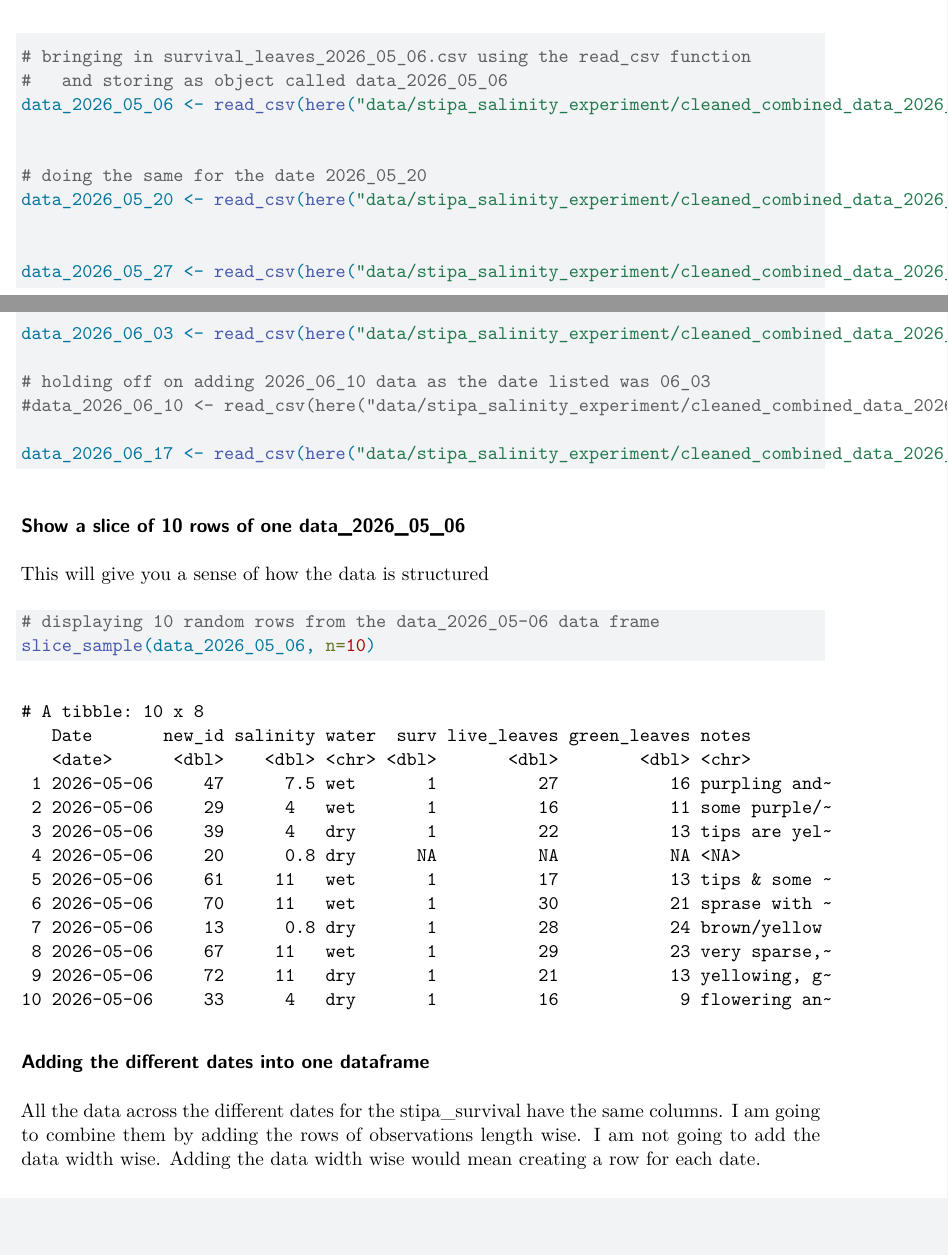
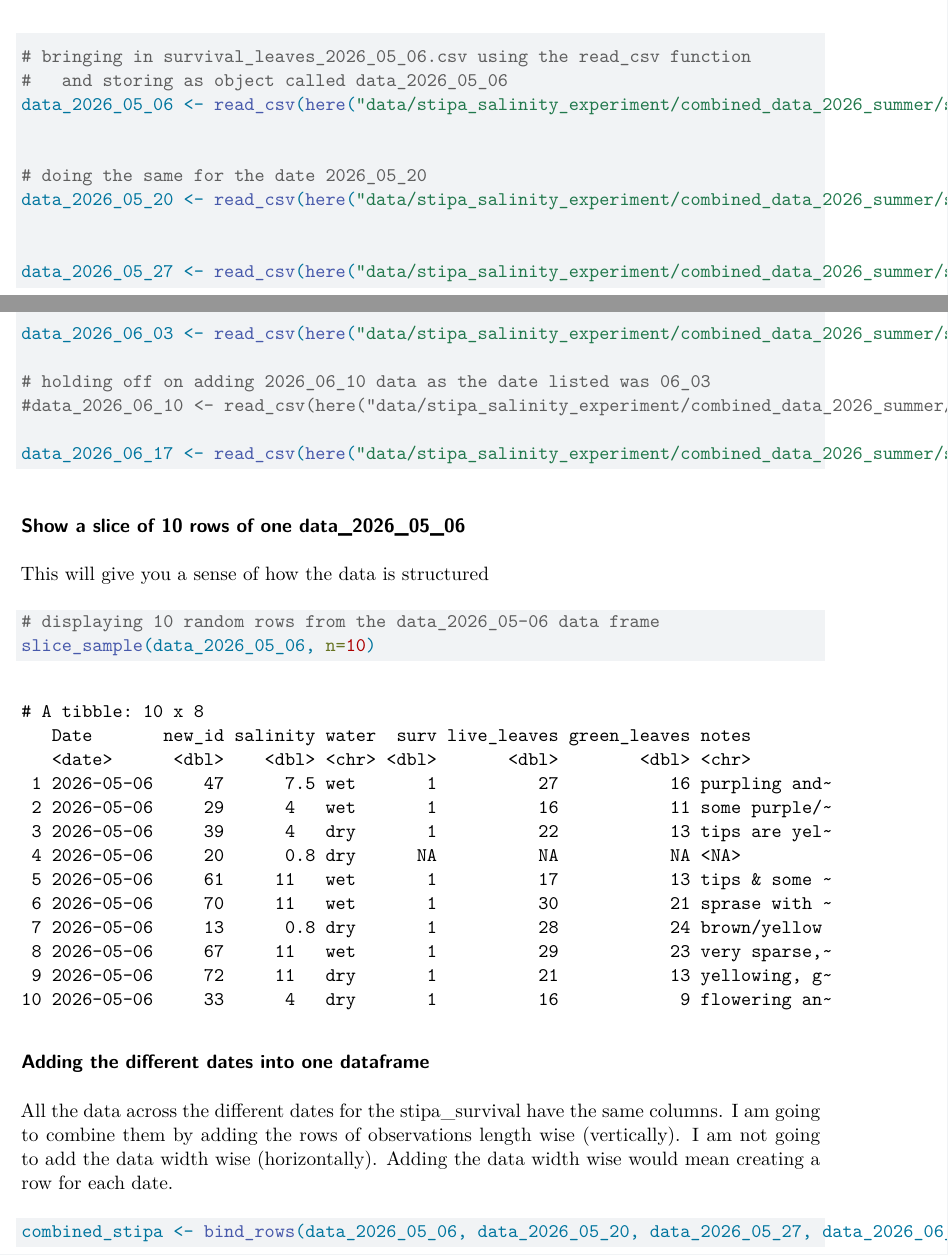
Before and after one commit to ccber-restoration/ncos-mesa, a Quarto document (code/stipa_experiment/combining_survival_leaves_data.qmd): two parts of pages 1 and 2 of 2, joined at a grey line, cut so that both start at the same text, the shorter picture padded with empty space. Rendered offline with R 4.5, knitr and Pandoc in place of Quarto, then LaTeX, with nearby package versions; code that draws random numbers runs with fixed seeds of ours.

Commit message:
created qmd for stipa expirement analysis

````diff
--- a/code/stipa_experiment/combining_survival_leaves_data.qmd
+++ b/code/stipa_experiment/combining_survival_leaves_data.qmd
@@ -34,22 +34,22 @@
 
 # bringing in survival_leaves_2026_05_06.csv using the read_csv function
 #   and storing as object called data_2026_05_06
-data_2026_05_06 <- read_csv(here("data/stipa_salinity_experiment/cleaned_combined_data_2026_06_22/survival_leaves_2026_05_06.csv"))
+data_2026_05_06 <- read_csv(here("data/stipa_salinity_experiment/combined_data_2026_summer/survival_leaves_2026_05_06.csv"))
 
 
 # doing the same for the date 2026_05_20
-data_2026_05_20 <- read_csv(here("data/stipa_salinity_experiment/cleaned_combined_data_2026_06_22/survival_leaves_2026_05_20.csv"))
+data_2026_05_20 <- read_csv(here("data/stipa_salinity_experiment/combined_data_2026_summer/survival_leaves_2026_05_20.csv"))
 
 
-data_2026_05_27 <- read_csv(here("data/stipa_salinity_experiment/cleaned_combined_data_2026_06_22/survival_leaves_2026_05_27.csv"))
+data_2026_05_27 <- read_csv(here("data/stipa_salinity_experiment/combined_data_2026_summer/survival_leaves_2026_05_27.csv"))
 
 
-data_2026_06_03 <- read_csv(here("data/stipa_salinity_experiment/cleaned_combined_data_2026_06_22/survival_leaves_2026_06_03.csv"))
+data_2026_06_03 <- read_csv(here("data/stipa_salinity_experiment/combined_data_2026_summer/survival_leaves_2026_06_03.csv"))
 
 # holding off on adding 2026_06_10 data as the date listed was 06_03
-#data_2026_06_10 <- read_csv(here("data/stipa_salinity_experiment/cleaned_combined_data_2026_06_22/survival_leaves_2026_06_10.csv"))
+#data_2026_06_10 <- read_csv(here("data/stipa_salinity_experiment/combined_data_2026_summer/survival_leaves_2026_06_10.csv"))
 
-data_2026_06_17 <- read_csv(here("data/stipa_salinity_experiment/cleaned_combined_data_2026_06_22/survival_leaves_2026_06_17.csv"))
+data_2026_06_17 <- read_csv(here("data/stipa_salinity_experiment/combined_data_2026_summer/survival_leaves_2026_06_17.csv"))
 
 
 ```
@@ -67,8 +67,11 @@
 
 ### Adding the different dates into one dataframe
 
-All the data across the different dates for the stipa_survival have the same columns. I am going to combine them by adding the rows of observations length wise. I am not going to add the data width wise. Adding the data width wise would mean creating a row for each date.
+All the data across the different dates for the stipa_survival have the same columns. I am going to combine them by adding the rows of observations length wise (vertically). I am not going to add the data width wise (horizontally). Adding the data width wise would mean creating a row for each date.
 
 ```{r}
 
+combined_stipa <- bind_rows(data_2026_05_06, data_2026_05_20, data_2026_05_27, data_2026_06_03, data_2026_06_17)
+
+
 ```
````
Also changed, not shown: code/stipa_experiment/stipa_analysis.qmd (added, +6 -0 lines), data/stipa_salinity_experiment/combined_data_2026_summer/survival_leaves_2026_05_06.csv (renamed from data/stipa_salinity_experiment/cleaned_combined_data_2026_06_22/survival_leaves_2026_05_06.csv), data/stipa_salinity_experiment/combined_data_2026_summer/survival_leaves_2026_05_20.csv (renamed from data/stipa_salinity_experiment/cleaned_combined_data_2026_06_22/survival_leaves_2026_05_20.csv), data/stipa_salinity_experiment/combined_data_2026_summer/survival_leaves_2026_05_27.csv (renamed from data/stipa_salinity_experiment/cleaned_combined_data_2026_06_22/survival_leaves_2026_05_27.csv), data/stipa_salinity_experiment/combined_data_2026_summer/survival_leaves_2026_06_03.csv (renamed from data/stipa_salinity_experiment/cleaned_combined_data_2026_06_22/survival_leaves_2026_06_03.csv), data/stipa_salinity_experiment/combined_data_2026_summer/survival_leaves_2026_06_10.csv (renamed from data/stipa_salinity_experiment/cleaned_combined_data_2026_06_22/survival_leaves_2026_06_10.csv), data/stipa_salinity_experiment/combined_data_2026_summer/survival_leaves_2026_06_17.csv (renamed from data/stipa_salinity_experiment/cleaned_combined_data_2026_06_22/survival_leaves_2026_06_17.csv).
